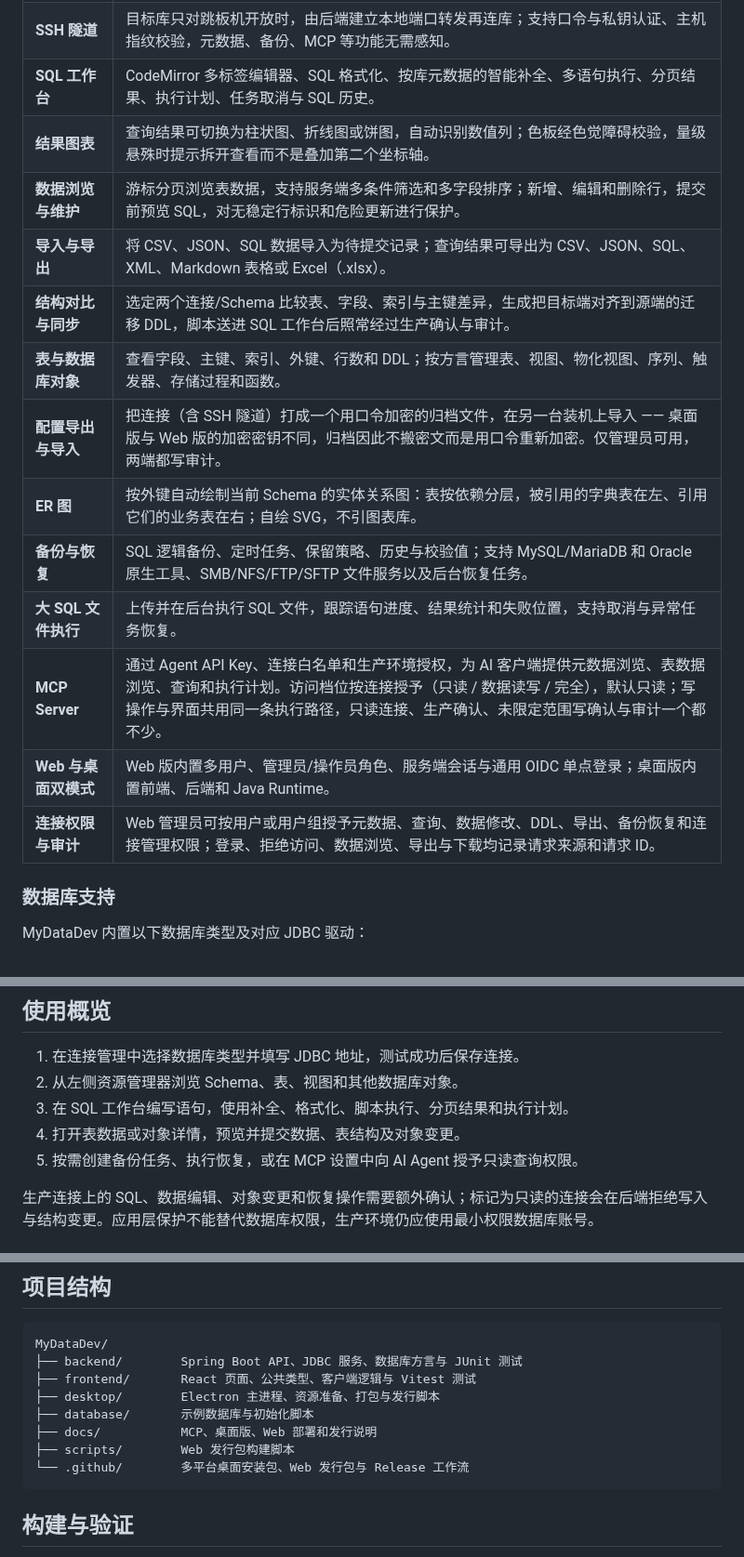
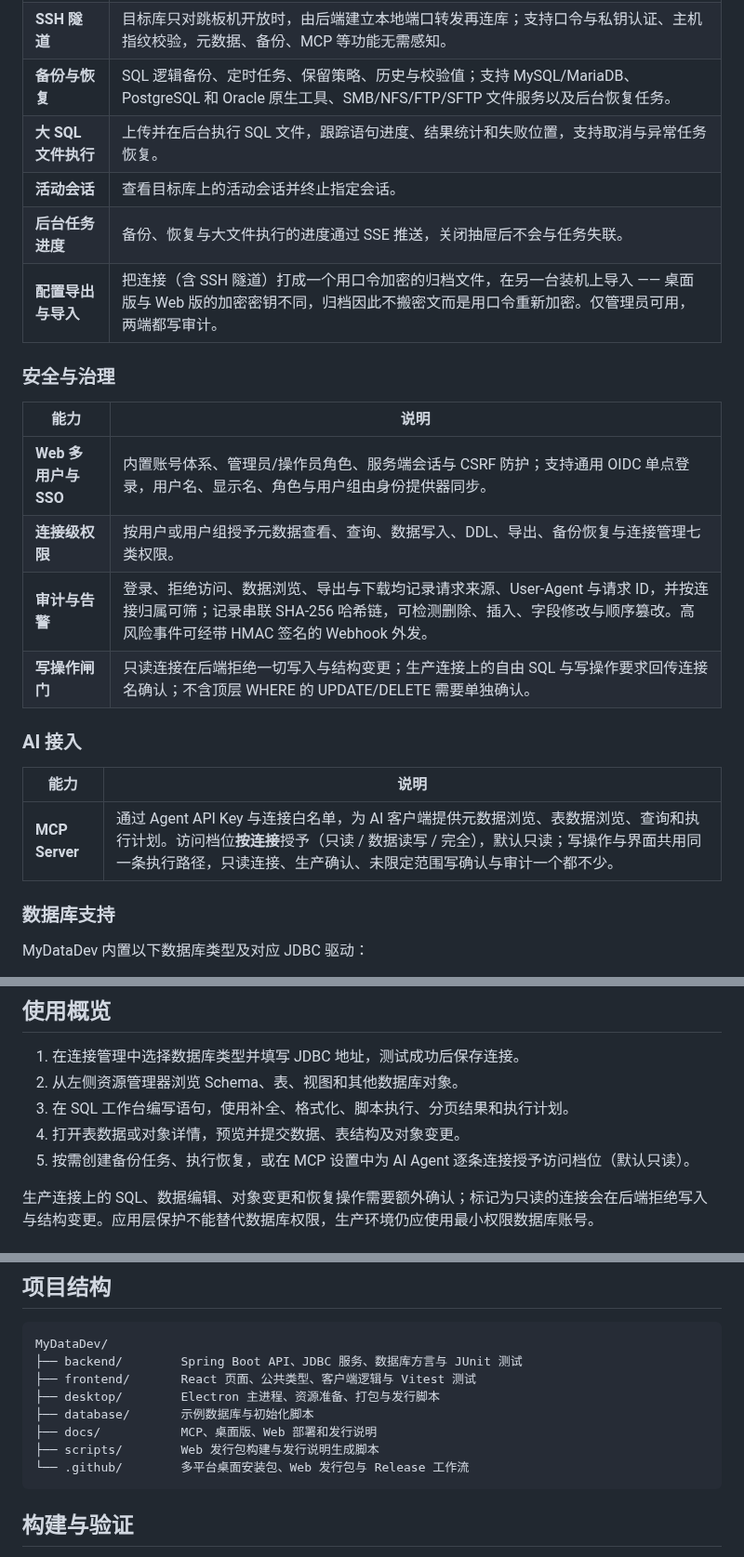
Before and after one commit to tanner-sh/MyDataDev, a Markdown page: README.md, 3 parts joined by grey strips. Shown at 93% size. Rendered like a GitHub page.

````diff
--- a/README.md
+++ b/README.md
@@ -38,17 +74,24 @@ MyDataDev 是一款接近桌面数据库 IDE 使用体验的 Web 数据库管理
 | **SSH 隧道** | 目标库只对跳板机开放时，由后端建立本地端口转发再连库；支持口令与私钥认证、主机指纹校验，元数据、备份、MCP 等功能无需感知。 |
-| **SQL 工作台** | CodeMirror 多标签编辑器、SQL 格式化、按库元数据的智能补全、多语句执行、分页结果、执行计划、任务取消与 SQL 历史。 |
-| **结果图表** | 查询结果可切换为柱状图、折线图或饼图，自动识别数值列；色板经色觉障碍校验，量级悬殊时提示拆开查看而不是叠加第二个坐标轴。 |
-| **数据浏览与维护** | 游标分页浏览表数据，支持服务端多条件筛选和多字段排序；新增、编辑和删除行，提交前预览 SQL，对无稳定行标识和危险更新进行保护。 |
-| **导入与导出** | 将 CSV、JSON、SQL 数据导入为待提交记录；查询结果可导出为 CSV、JSON、SQL、XML、Markdown 表格或 Excel（.xlsx）。 |
-| **结构对比与同步** | 选定两个连接/Schema 比较表、字段、索引与主键差异，生成把目标端对齐到源端的迁移 DDL，脚本送进 SQL 工作台后照常经过生产确认与审计。 |
-| **表与数据库对象** | 查看字段、主键、索引、外键、行数和 DDL；按方言管理表、视图、物化视图、序列、触发器、存储过程和函数。 |
+| **备份与恢复** | SQL 逻辑备份、定时任务、保留策略、历史与校验值；支持 MySQL/MariaDB、PostgreSQL 和 Oracle 原生工具、SMB/NFS/FTP/SFTP 文件服务以及后台恢复任务。 |
+| **大 SQL 文件执行** | 上传并在后台执行 SQL 文件，跟踪语句进度、结果统计和失败位置，支持取消与异常任务恢复。 |
+| **活动会话** | 查看目标库上的活动会话并终止指定会话。 |
+| **后台任务进度** | 备份、恢复与大文件执行的进度通过 SSE 推送，关闭抽屉后不会与任务失联。 |
 | **配置导出与导入** | 把连接（含 SSH 隧道）打成一个用口令加密的归档文件，在另一台装机上导入 —— 桌面版与 Web 版的加密密钥不同，归档因此不搬密文而是用口令重新加密。仅管理员可用，两端都写审计。 |
-| **ER 图** | 按外键自动绘制当前 Schema 的实体关系图：表按依赖分层，被引用的字典表在左、引用它们的业务表在右；自绘 SVG，不引图表库。 |
-| **备份与恢复** | SQL 逻辑备份、定时任务、保留策略、历史与校验值；支持 MySQL/MariaDB 和 Oracle 原生工具、SMB/NFS/FTP/SFTP 文件服务以及后台恢复任务。 |
-| **大 SQL 文件执行** | 上传并在后台执行 SQL 文件，跟踪语句进度、结果统计和失败位置，支持取消与异常任务恢复。 |
-| **MCP Server** | 通过 Agent API Key、连接白名单和生产环境授权，为 AI 客户端提供元数据浏览、表数据浏览、查询和执行计划。访问档位按连接授予（只读 / 数据读写 / 完全），默认只读；写操作与界面共用同一条执行路径，只读连接、生产确认、未限定范围写确认与审计一个都不少。 |
-| **Web 与桌面双模式** | Web 版内置多用户、管理员/操作员角色、服务端会话与通用 OIDC 单点登录；桌面版内置前端、后端和 Java Runtime。 |
-| **连接权限与审计** | Web 管理员可按用户或用户组授予元数据、查询、数据修改、DDL、导出、备份恢复和连接管理权限；登录、拒绝访问、数据浏览、导出与下载均记录请求来源和请求 ID。 |
+
+### 安全与治理
+
+| 能力 | 说明 |
+| --- | --- |
+| **Web 多用户与 SSO** | 内置账号体系、管理员/操作员角色、服务端会话与 CSRF 防护；支持通用 OIDC 单点登录，用户名、显示名、角色与用户组由身份提供器同步。 |
+| **连接级权限** | 按用户或用户组授予元数据查看、查询、数据写入、DDL、导出、备份恢复与连接管理七类权限。 |
+| **审计与告警** | 登录、拒绝访问、数据浏览、导出与下载均记录请求来源、User-Agent 与请求 ID，并按连接归属可筛；记录串联 SHA-256 哈希链，可检测删除、插入、字段修改与顺序篡改。高风险事件可经带 HMAC 签名的 Webhook 外发。 |
+| **写操作闸门** | 只读连接在后端拒绝一切写入与结构变更；生产连接上的自由 SQL 与写操作要求回传连接名确认；不含顶层 WHERE 的 UPDATE/DELETE 需要单独确认。 |
+
+### AI 接入
+
+| 能力 | 说明 |
+| --- | --- |
+| **MCP Server** | 通过 Agent API Key 与连接白名单，为 AI 客户端提供元数据浏览、表数据浏览、查询和执行计划。访问档位**按连接**授予（只读 / 数据读写 / 完全），默认只读；写操作与界面共用同一条执行路径，只读连接、生产确认、未限定范围写确认与审计一个都不少。 |
 
 ### 数据库支持
 
@@ -118,7 +161,7 @@ Web 与桌面模式默认使用彼此独立的元数据库和文件目录，不
 2. 从左侧资源管理器浏览 Schema、表、视图和其他数据库对象。
 3. 在 SQL 工作台编写语句，使用补全、格式化、脚本执行、分页结果和执行计划。
 4. 打开表数据或对象详情，预览并提交数据、表结构及对象变更。
-5. 按需创建备份任务、执行恢复，或在 MCP 设置中向 AI Agent 授予只读查询权限。
+5. 按需创建备份任务、执行恢复，或在 MCP 设置中为 AI Agent 逐条连接授予访问档位（默认只读）。
 
 生产连接上的 SQL、数据编辑、对象变更和恢复操作需要额外确认；标记为只读的连接会在后端拒绝写入与结构变更。应用层保护不能替代数据库权限，生产环境仍应使用最小权限数据库账号。
 
@@ -149,7 +192,7 @@ MyDataDev/
 ├── desktop/        Electron 主进程、资源准备、打包与发行脚本
 ├── database/       示例数据库与初始化脚本
 ├── docs/           MCP、桌面版、Web 部署和发行说明
-├── scripts/        Web 发行包构建脚本
+├── scripts/        Web 发行包构建与发行说明生成脚本
 └── .github/        多平台桌面安装包、Web 发行包与 Release 工作流
 ```
 
````
Also changed, not shown: other parts of README.md (+38 -2 lines), docs/images/er-diagram.png (added), docs/images/sql-workspace.png (added).
